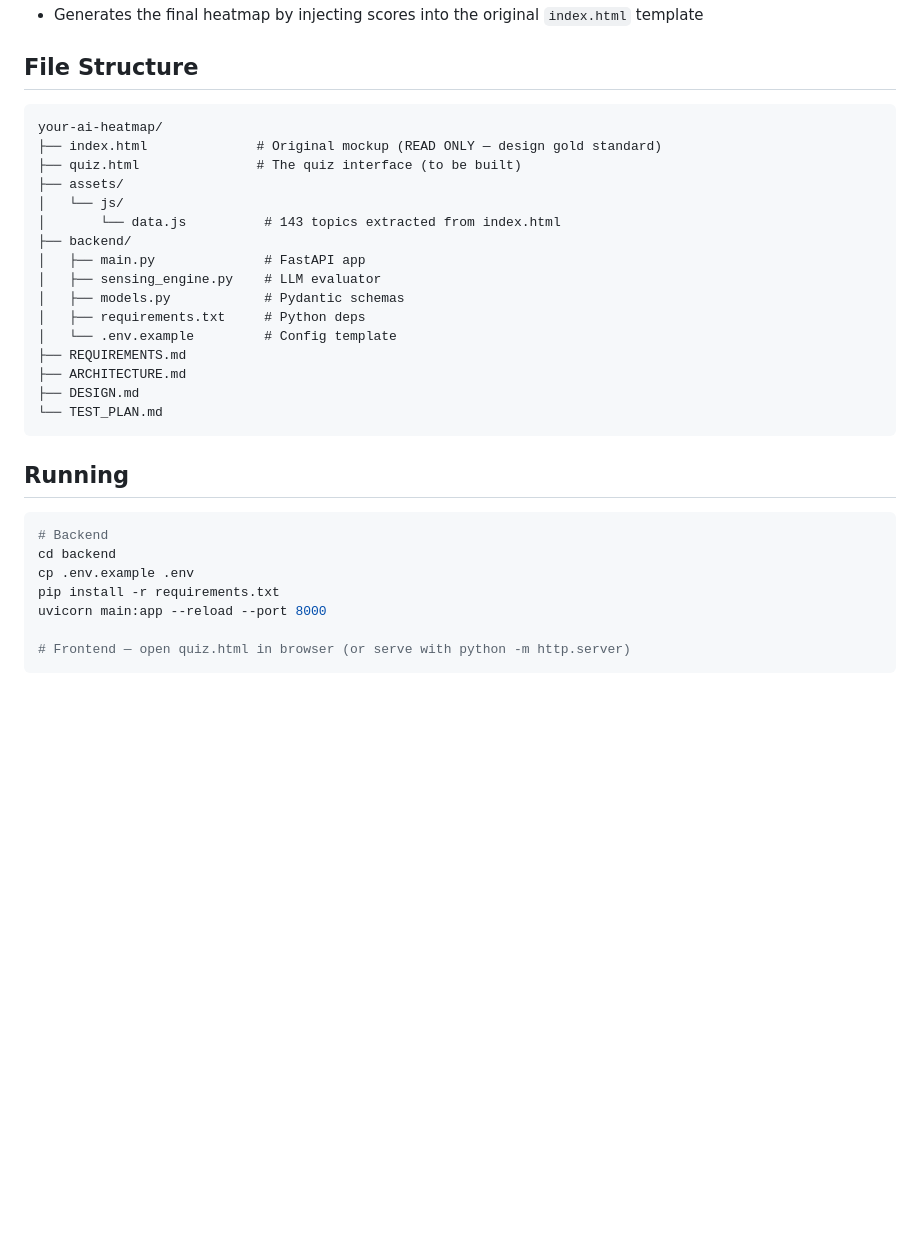
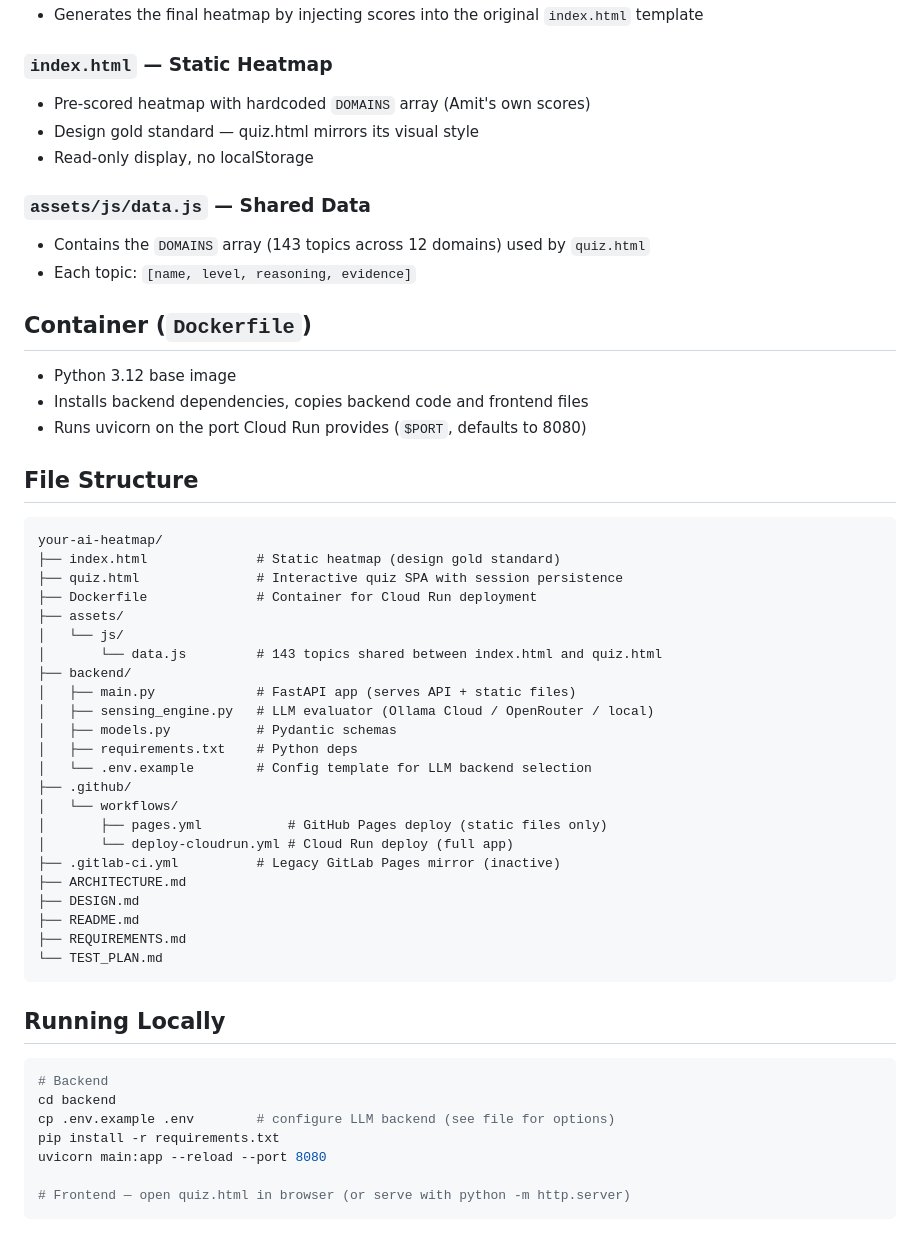
Before and after one commit to amityaadav/your-ai-heatmap, a Markdown page: ARCHITECTURE.md, the part around one of its changes. Rendered like a GitHub page; blank space fills up the shorter version.

````diff
--- a/ARCHITECTURE.md
+++ b/ARCHITECTURE.md
@@ -43,32 +66,53 @@ The LLM receives the full list of remaining topics alongside the user's explanat
 - Generates the final heatmap by injecting scores into the original `index.html` template
+
+### `index.html` — Static Heatmap
+- Pre-scored heatmap with hardcoded `DOMAINS` array (Amit's own scores)
+- Design gold standard — quiz.html mirrors its visual style
+- Read-only display, no localStorage
+
+### `assets/js/data.js` — Shared Data
+- Contains the `DOMAINS` array (143 topics across 12 domains) used by `quiz.html`
+- Each topic: `[name, level, reasoning, evidence]`
+
+## Container (`Dockerfile`)
+- Python 3.12 base image
+- Installs backend dependencies, copies backend code and frontend files
+- Runs uvicorn on the port Cloud Run provides (`$PORT`, defaults to 8080)
 
 ## File Structure
 ```
 your-ai-heatmap/
-├── index.html              # Original mockup (READ ONLY — design gold standard)
-├── quiz.html               # The quiz interface (to be built)
+├── index.html              # Static heatmap (design gold standard)
+├── quiz.html               # Interactive quiz SPA with session persistence
+├── Dockerfile              # Container for Cloud Run deployment
 ├── assets/
 │   └── js/
-│       └── data.js          # 143 topics extracted from index.html
+│       └── data.js         # 143 topics shared between index.html and quiz.html
 ├── backend/
-│   ├── main.py              # FastAPI app
-│   ├── sensing_engine.py    # LLM evaluator
-│   ├── models.py            # Pydantic schemas
-│   ├── requirements.txt     # Python deps
-│   └── .env.example         # Config template
-├── REQUIREMENTS.md
+│   ├── main.py             # FastAPI app (serves API + static files)
+│   ├── sensing_engine.py   # LLM evaluator (Ollama Cloud / OpenRouter / local)
+│   ├── models.py           # Pydantic schemas
+│   ├── requirements.txt    # Python deps
+│   └── .env.example        # Config template for LLM backend selection
+├── .github/
+│   └── workflows/
+│       ├── pages.yml           # GitHub Pages deploy (static files only)
+│       └── deploy-cloudrun.yml # Cloud Run deploy (full app)
+├── .gitlab-ci.yml          # Legacy GitLab Pages mirror (inactive)
 ├── ARCHITECTURE.md
 ├── DESIGN.md
+├── README.md
+├── REQUIREMENTS.md
 └── TEST_PLAN.md
 ```
 
-## Running
+## Running Locally
 ```bash
 # Backend
 cd backend
-cp .env.example .env
+cp .env.example .env        # configure LLM backend (see file for options)
 pip install -r requirements.txt
-uvicorn main:app --reload --port 8000
+uvicorn main:app --reload --port 8080
 
 # Frontend — open quiz.html in browser (or serve with python -m http.server)
 ```
````
Also changed, not shown: other parts of ARCHITECTURE.md (+39 -16 lines).
